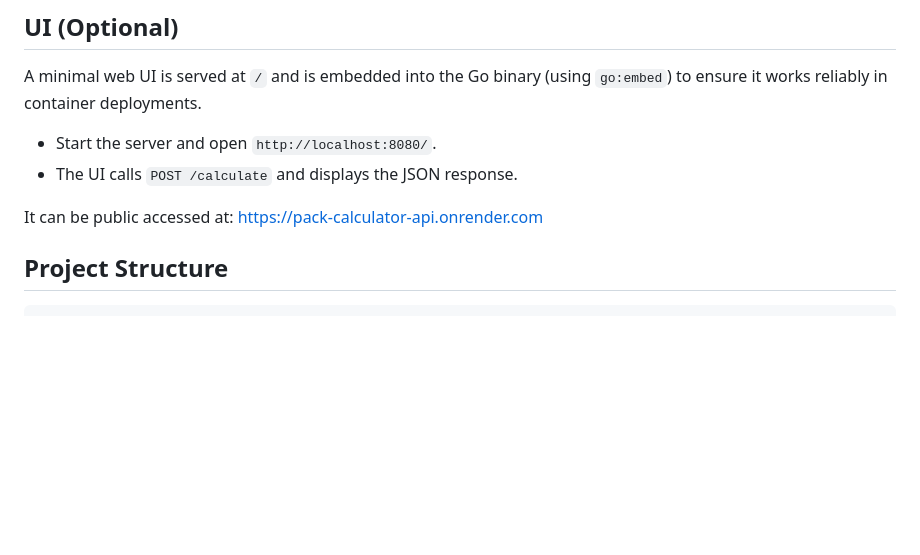
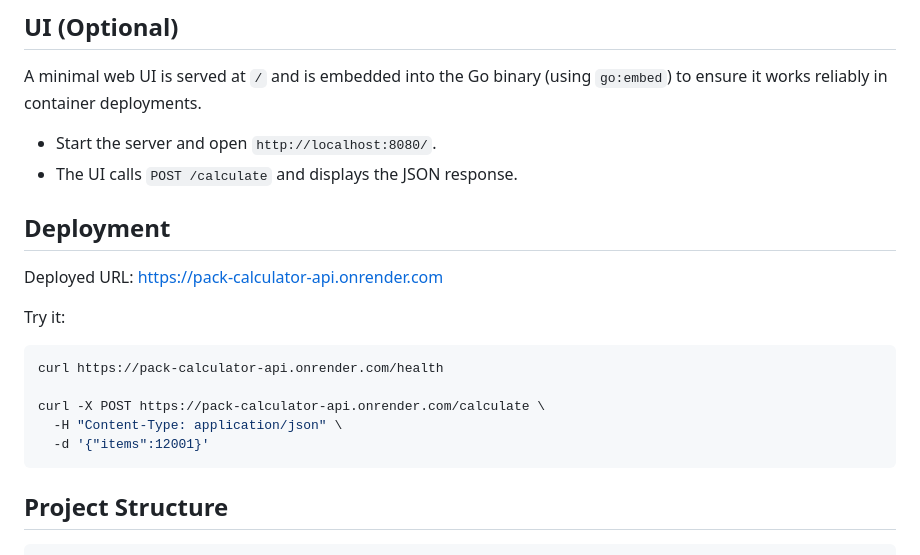
Before and after one commit to javinjeetoo/pack-calculator-api, a Markdown page: README.md, the part around the change. GitHub-like rendering; blank space fills up the shorter version.

Commit message:
docs: updated docs with render deployment + formatting

````diff
--- a/README.md
+++ b/README.md
@@ -136,7 +136,19 @@ A minimal web UI is served at `/` and is embedded into the Go binary (using `go:
 - Start the server and open `http://localhost:8080/`.
 - The UI calls `POST /calculate` and displays the JSON response.
 
-It can be public accessed at: [https://pack-calculator-api.onrender.com](https://pack-calculator-api.onrender.com)
+## Deployment
+
+Deployed URL: [https://pack-calculator-api.onrender.com](https://pack-calculator-api.onrender.com)
+
+Try it:
+
+```bash
+curl https://pack-calculator-api.onrender.com/health
+
+curl -X POST https://pack-calculator-api.onrender.com/calculate \
+  -H "Content-Type: application/json" \
+  -d '{"items":12001}'
+```
 
 ## Project Structure
 
````
